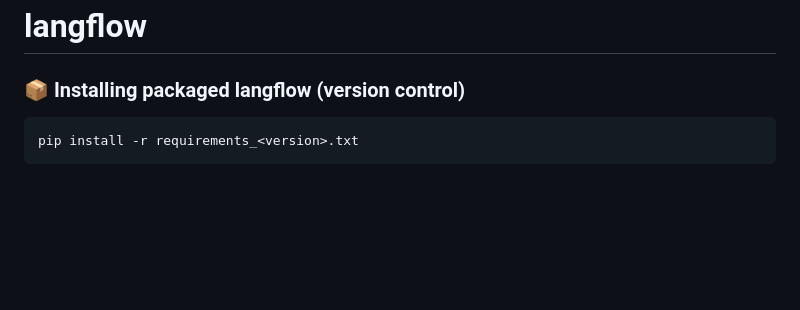
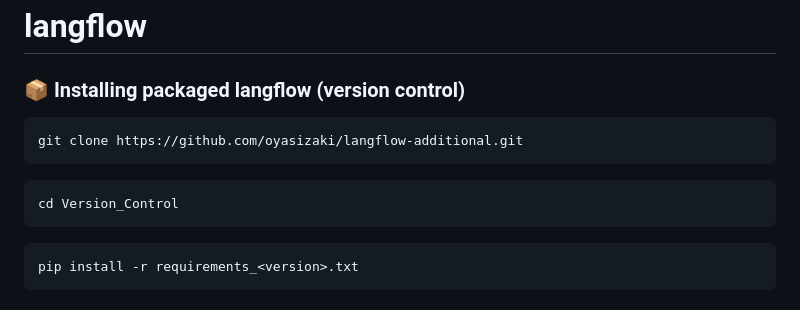
Before and after one commit to oyasizaki/langflow, a Markdown page: README.md, the part around the change. Rendered like a GitHub page; blank space fills up the shorter version.

````diff
--- a/README.md
+++ b/README.md
@@ -1,6 +1,15 @@
 # langflow
 
 ### 📦 <b>Installing packaged langflow (version control)</b>
+
+```shell
+git clone https://github.com/oyasizaki/langflow-additional.git
+```
+```shell
+cd Version_Control
+```
+
+
 ```shell
 pip install -r requirements_<version>.txt
 ```
````
